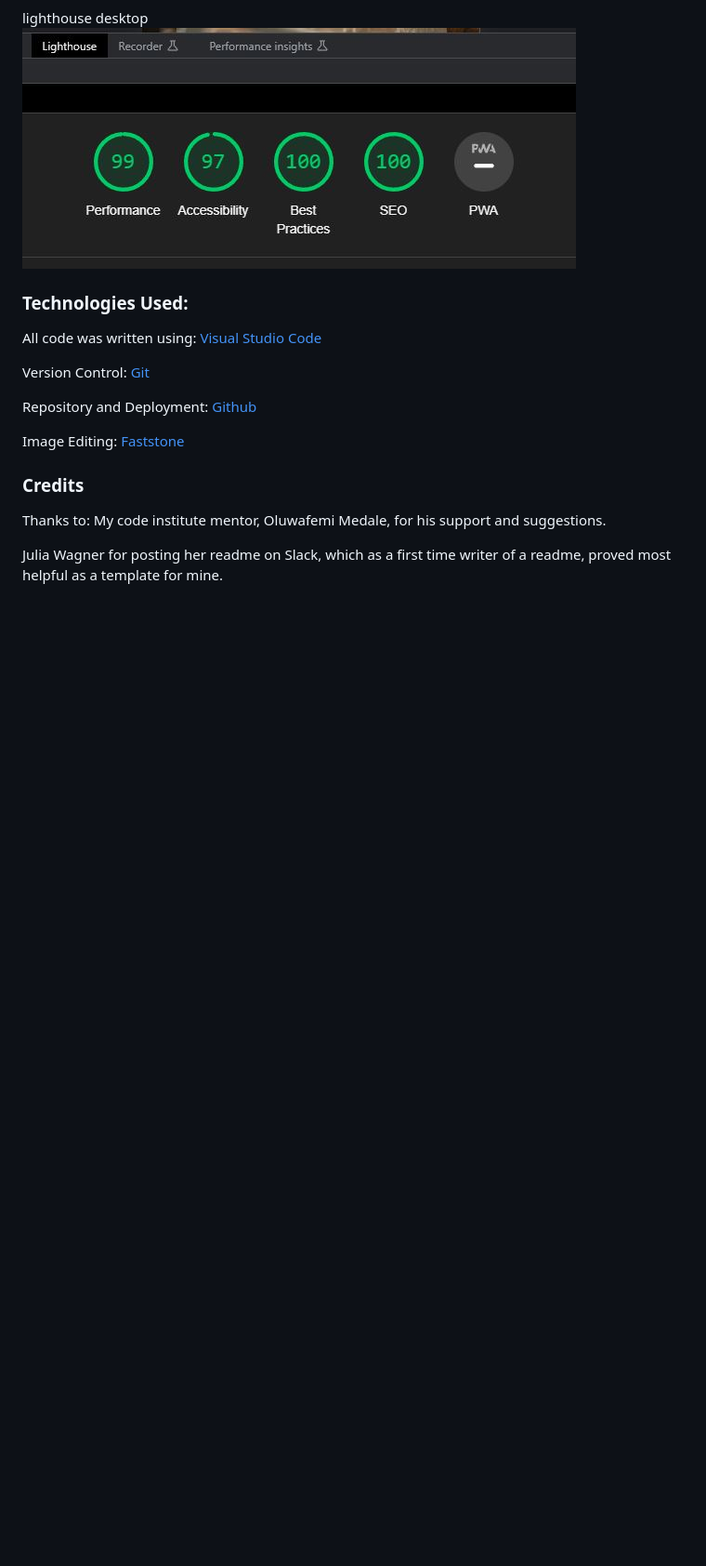
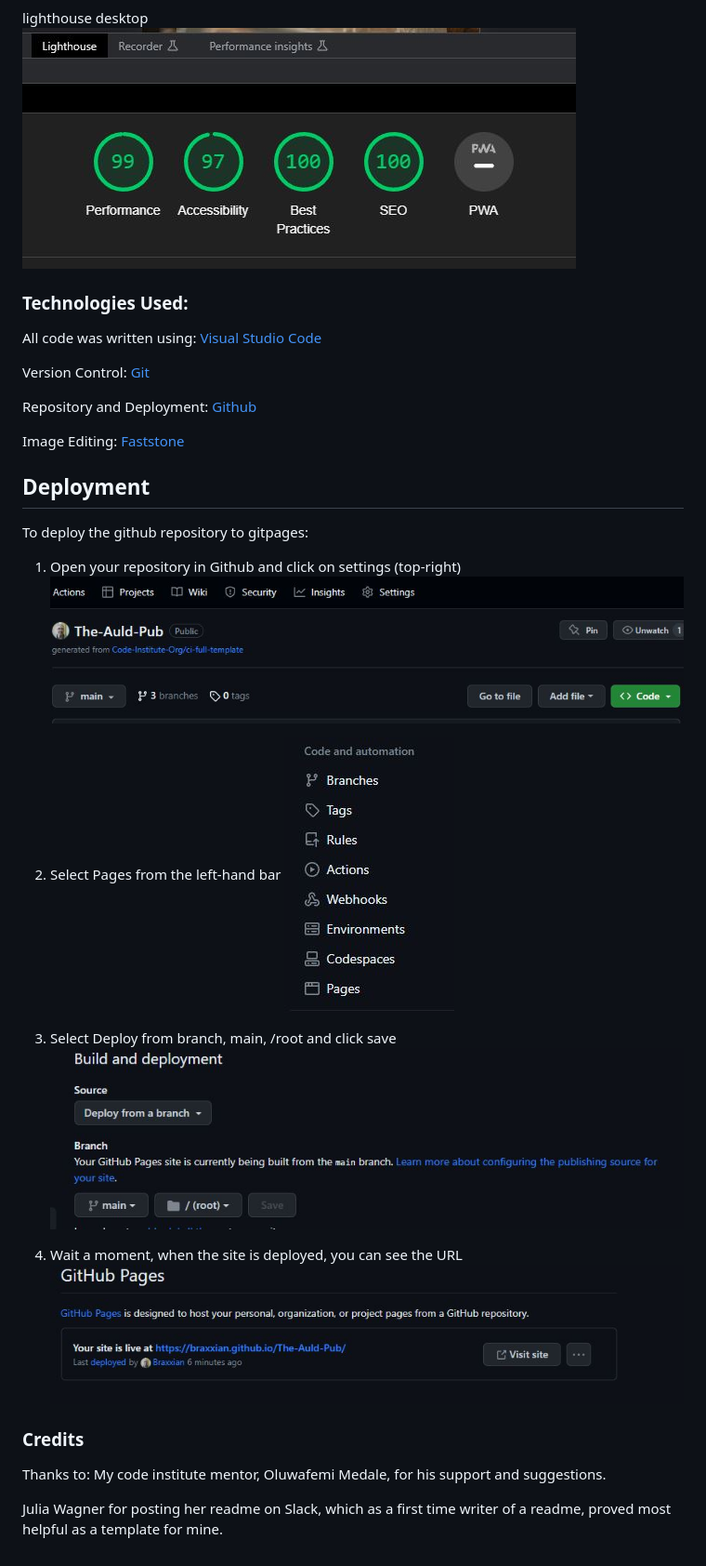
Before and after one commit to Braxxian/The-Auld-Pub, a Markdown page: README.md, the part around the change. Shown at 93% size. GitHub-like rendering; pictures changed too: docs/Deploy2.JPG (added), docs/Deploy4.JPG (added), docs/deploy1.JPG (added); blank space fills up the shorter version.

Commit message:
adding deployment demo to readme

```diff
--- a/README.md
+++ b/README.md
@@ -145,6 +145,18 @@ Repository and Deployment: [Github](https://github.com/)
 
 Image Editing: [Faststone](https://www.faststone.org/)
 
+## Deployment
+
+To deploy the github repository to gitpages:
+
+1. Open your repository in Github and click on settings (top-right)<img src="./docs/deploy1.JPG">
+
+1. Select Pages from the left-hand bar <img src="./docs/Deploy2.JPG">
+
+1. Select Deploy from branch, main, /root and click save<img src="./docs/deploy3.JPG">
+
+1. Wait a moment, when the site is deployed, you can see the URL<img src="./docs/Deploy4.JPG">
+
 ### Credits
 
 Thanks to:
```
